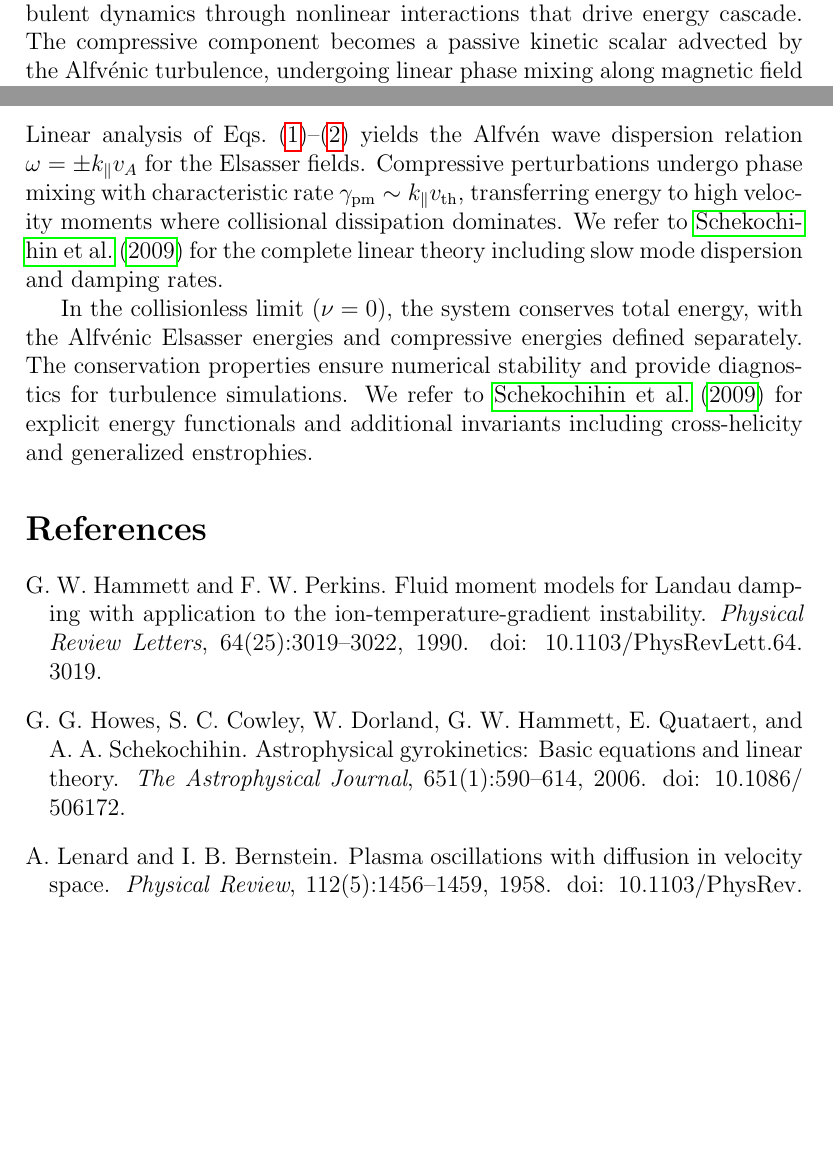
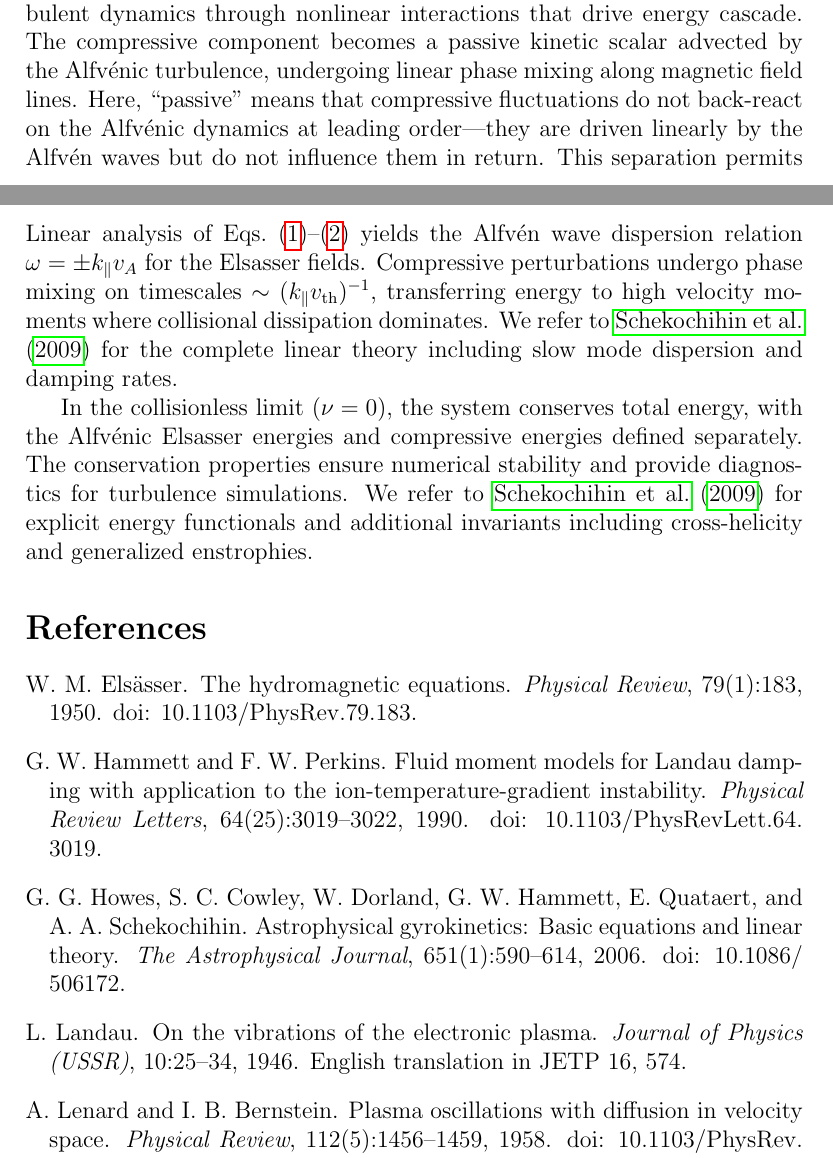
Before and after one commit to anjor/gandalf-paper, a LaTeX paper (paper/main.tex, which reads paper/references.bib, paper/sections/formulation.tex): two parts of pages 1 and 5 of 5 before the commit and two parts of pages 1 and 5 of 6 after it, joined at a grey line, cut so that both start at the same text, the shorter picture padded with empty space. Compiled offline with pdfLaTeX; a missing bibliography style is replaced by a similar one.

Commit message:
Address additional reviewer feedback on formulation section
- Fix phase mixing rate dimensional statement (use timescale not rate)
- Add classic citations for Elsasser fields (Elsasser 1950) and Landau damping (Landau 1946)
- Specify Hermite polynomial convention (physicist's convention with explicit formulas)
- Convert Lambda parameters to numbered equation (eq:lambda_parameters)
- Clarify meaning of "passive" compressive fluctuations (no back-reaction on Alfvén waves)

```diff
--- a/paper/references.bib
+++ b/paper/references.bib
@@ -49,0 +56,16 @@
+  year = {1950},
+  volume = {79},
+  number = {1},
+  pages = {183},
+  doi = {10.1103/PhysRev.79.183}
+}
+
+@article{Landau1946,
+  author = {Landau, L.},
+  title = {On the vibrations of the electronic plasma},
+  journal = {Journal of Physics (USSR)},
+  year = {1946},
+  volume = {10},
+  pages = {25--34},
+  note = {English translation in JETP 16, 574}
+}
--- a/paper/sections/formulation.tex
+++ b/paper/sections/formulation.tex
@@ -6,5 +6,5 @@ Kinetic Reduced MHD (KRMHD) describes low-frequency electromagnetic fluctuations
 
-The key simplification of KRMHD lies in the decoupling of \Alfvenic\ and compressive fluctuations at leading order in $\kperp\rhoi$. The \Alfvenic\ component, described by the electrostatic and magnetic potentials, determines the turbulent dynamics through nonlinear interactions that drive energy cascade. The compressive component becomes a passive kinetic scalar advected by the \Alfvenic\ turbulence, undergoing linear phase mixing along magnetic field lines. This separation permits efficient numerical treatment while preserving the critical physics of both anisotropic cascade and kinetic dissipation.
+The key simplification of KRMHD lies in the decoupling of \Alfvenic\ and compressive fluctuations at leading order in $\kperp\rhoi$. The \Alfvenic\ component, described by the electrostatic and magnetic potentials, determines the turbulent dynamics through nonlinear interactions that drive energy cascade. The compressive component becomes a passive kinetic scalar advected by the \Alfvenic\ turbulence, undergoing linear phase mixing along magnetic field lines. Here, ``passive'' means that compressive fluctuations do not back-react on the \Alfvenic\ dynamics at leading order---they are driven linearly by the \Alfven\ waves but do not influence them in return. This separation permits efficient numerical treatment while preserving the critical physics of both anisotropic cascade and kinetic dissipation.
 
 \subsection{Governing Equations}
 
@@ -74,6 +79,6 @@ The ion beta $\betai$ enters these normalized equations through the coupling bet
 
 \subsection{System Properties}
 
-Linear analysis of Eqs.~\eqref{eq:elsasser}--\eqref{eq:kinetic} yields the \Alfven\ wave dispersion relation $\omega = \pm \kpar \vA$ for the Elsasser fields. Compressive perturbations undergo phase mixing with characteristic rate $\gamma_{\text{pm}} \sim \kpar \vth$, transferring energy to high velocity moments where collisional dissipation dominates. We refer to \citet{Schekochihin2009} for the complete linear theory including slow mode dispersion and damping rates.
+Linear analysis of Eqs.~\eqref{eq:elsasser}--\eqref{eq:kinetic} yields the \Alfven\ wave dispersion relation $\omega = \pm \kpar \vA$ for the Elsasser fields. Compressive perturbations undergo phase mixing on timescales $\sim (\kpar \vth)^{-1}$, transferring energy to high velocity moments where collisional dissipation dominates. We refer to \citet{Schekochihin2009} for the complete linear theory including slow mode dispersion and damping rates.
 
 In the collisionless limit ($\coll = 0$), the system conserves total energy, with the \Alfvenic\ Elsasser energies and compressive energies defined separately. The conservation properties ensure numerical stability and provide diagnostics for turbulence simulations. We refer to \citet{Schekochihin2009} for explicit energy functionals and additional invariants including cross-helicity and generalized enstrophies.
```
Also changed, not shown: paper/references.bib (6 more changed lines), paper/sections/formulation.tex (13 more changed lines).
